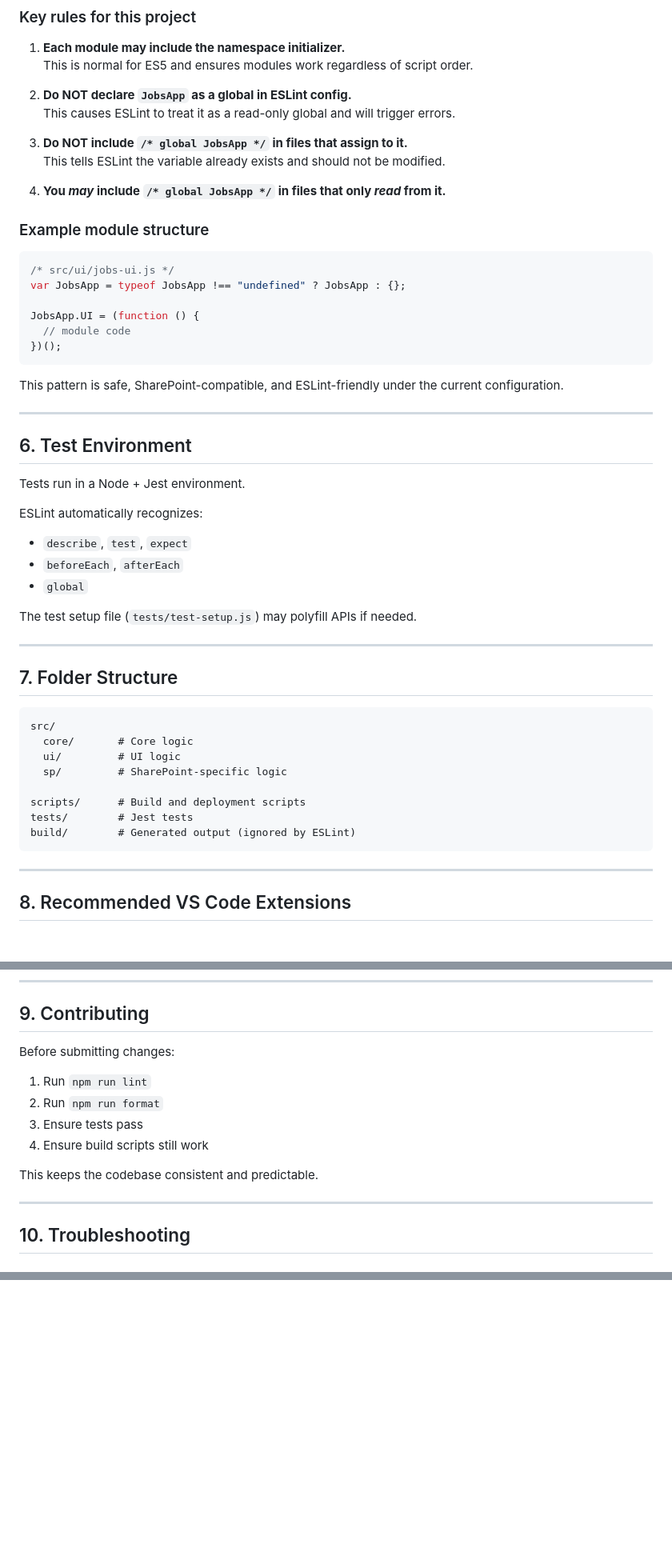
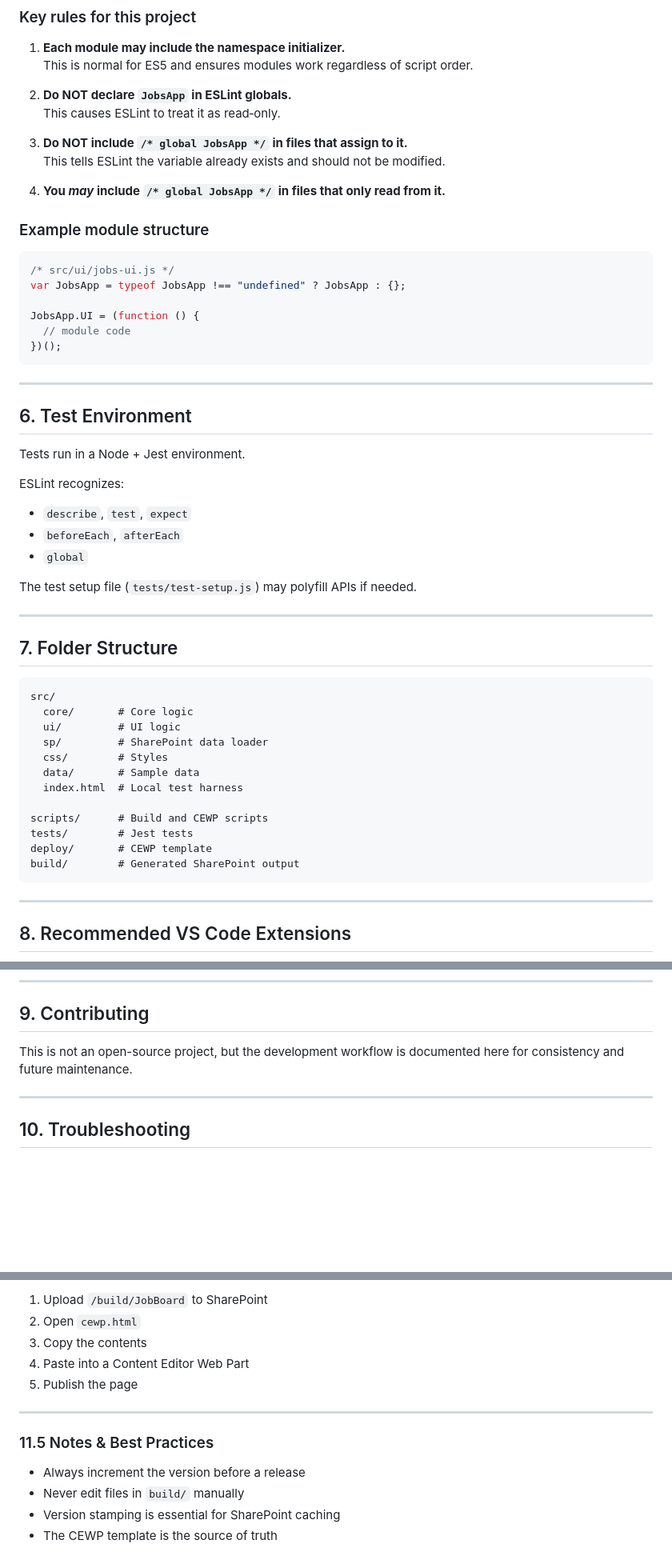
Before and after one commit to joemfernandez/jobs-app, a Markdown page: docs/development.md, 3 parts joined by grey strips. Shown at 80% size. Rendered like a GitHub page; blank space fills up the shorter version.

````diff
--- a/docs/development.md
+++ b/docs/development.md
@@ -131,13 +117,13 @@ var JobsApp = typeof JobsApp !== "undefined" ? JobsApp : {};
 1. **Each module may include the namespace initializer.**
    This is normal for ES5 and ensures modules work regardless of script order.
 
-2. **Do NOT declare `JobsApp` as a global in ESLint config.**
-   This causes ESLint to treat it as a read-only global and will trigger errors.
+2. **Do NOT declare `JobsApp` in ESLint globals.**
+   This causes ESLint to treat it as read‑only.
 
 3. **Do NOT include `/* global JobsApp */` in files that assign to it.**
    This tells ESLint the variable already exists and should not be modified.
 
-4. **You _may_ include `/* global JobsApp */` in files that only _read_ from it.**
+4. **You _may_ include `/* global JobsApp */` in files that only read from it.**
 
 ### Example module structure
 
@@ -150,15 +136,13 @@ JobsApp.UI = (function () {
 })();
 ```
 
-This pattern is safe, SharePoint-compatible, and ESLint-friendly under the current configuration.
-
 ---
 
 ## 6. Test Environment
 
 Tests run in a Node + Jest environment.
 
-ESLint automatically recognizes:
+ESLint recognizes:
 
 - `describe`, `test`, `expect`
 - `beforeEach`, `afterEach`
@@ -174,11 +158,15 @@ The test setup file (`tests/test-setup.js`) may polyfill APIs if needed.
 src/
   core/       # Core logic
   ui/         # UI logic
-  sp/         # SharePoint-specific logic
+  sp/         # SharePoint data loader
+  css/        # Styles
+  data/       # Sample data
+  index.html  # Local test harness
 
-scripts/      # Build and deployment scripts
+scripts/      # Build and CEWP scripts
 tests/        # Jest tests
-build/        # Generated output (ignored by ESLint)
+deploy/       # CEWP template
+build/        # Generated SharePoint output
 ```
 
 ---
@@ -202,14 +190,8 @@ Recommended workspace settings:
 
 ## 9. Contributing
 
-Before submitting changes:
-
-1. Run `npm run lint`
-2. Run `npm run format`
-3. Ensure tests pass
-4. Ensure build scripts still work
-
-This keeps the codebase consistent and predictable.
+This is not an open-source project, but the development workflow is documented
+here for consistency and future maintenance.
 
 ---
 
@@ -234,0 +311,14 @@ Happy coding!
+1. Upload `/build/JobBoard` to SharePoint
+2. Open `cewp.html`
+3. Copy the contents
+4. Paste into a Content Editor Web Part
+5. Publish the page
+
+---
+
+### 11.5 Notes & Best Practices
+
+- Always increment the version before a release
+- Never edit files in `build/` manually
+- Version stamping is essential for SharePoint caching
+- The CEWP template is the source of truth
````
Also changed, not shown: other parts of docs/development.md (+124 -44 lines).
